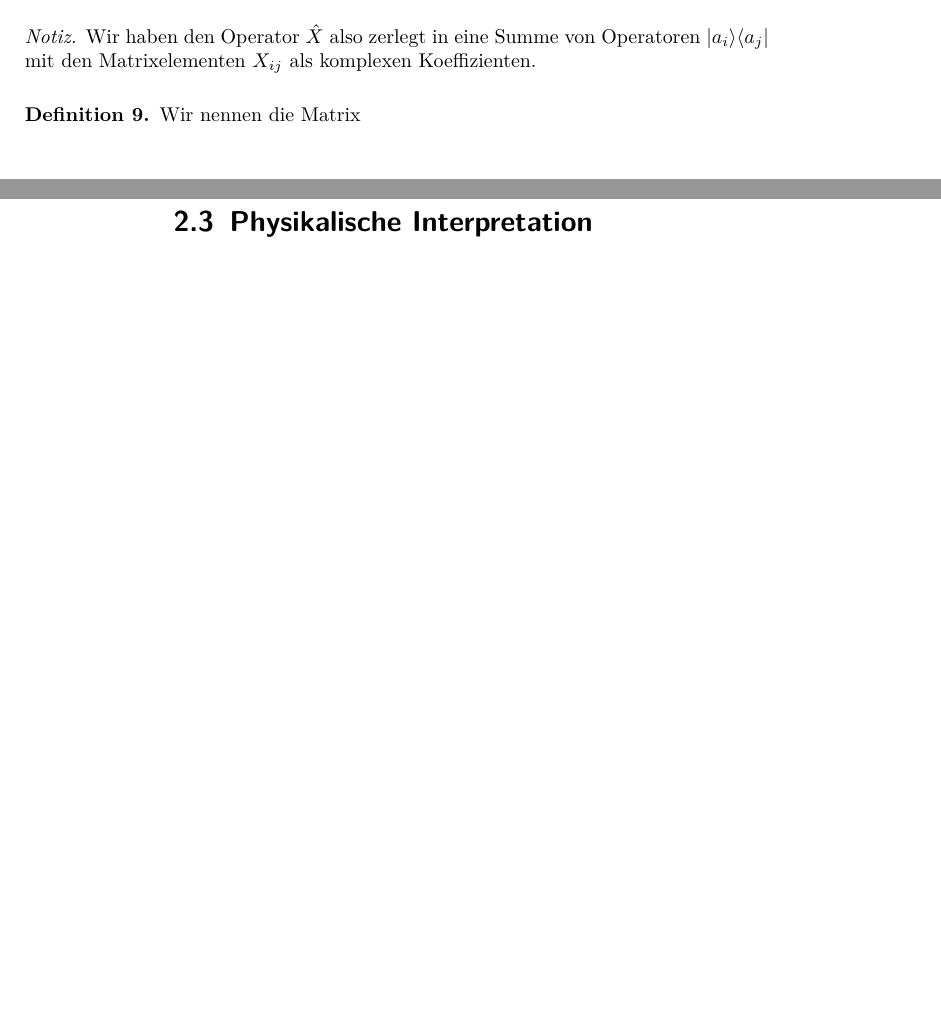
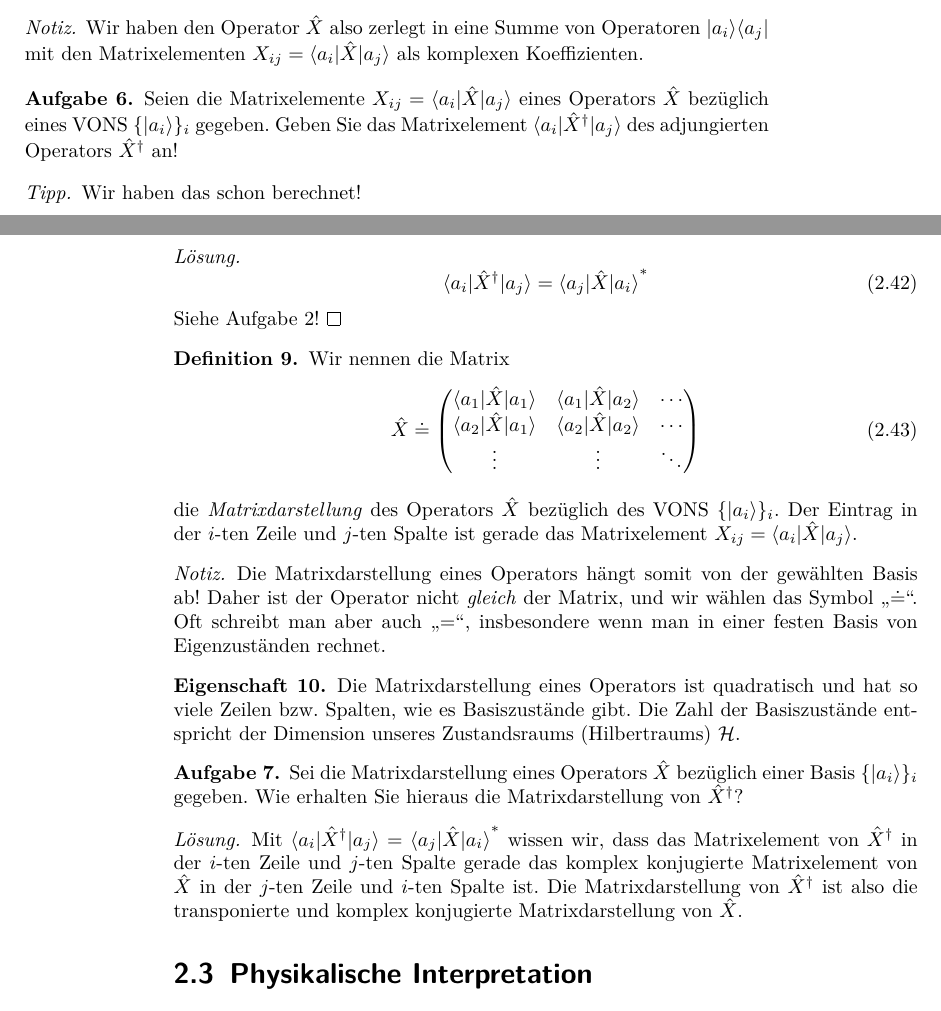
Before and after one commit to or-cas/qm-grundlagen, a LaTeX book (qm-grundlagen.tex, which reads dirac-formalismus.tex): two parts of pages 25 and 26 of 35, joined at a grey line, cut so that both start at the same text, the shorter picture padded with empty space. Compiled offline with pdfLaTeX.

Commit message:
Matrixdarstellung von Operatoren angefangen.

```diff
--- a/dirac-formalismus.tex
+++ b/dirac-formalismus.tex
@@ -367,8 +367,42 @@ da \keta\ ein beliebiger Zustandsvektor ist:
  $X_{ij} = \Braket{a_i | \opx | a_j} \in \comps$ hei\ss{}t das \emph{Matrixelement $(i,j)$} von \opx\ bez\"uglich der Basis $\{\ket{a_i}\}_i$.
 \end{defn}
 \begin{notiz}
- Wir haben den Operator \opx\ also zerlegt in eine Summe von Operatoren $\ket{a_i}\bra{a_j}$ mit den Matrixelementen $X_{ij}$ als komplexen Koeffizienten.
+ Wir haben den Operator \opx\ also zerlegt in eine Summe von Operatoren $\ket{a_i}\bra{a_j}$ mit den Matrixelementen $X_{ij} = \braket{a_i | \opx | a_j}$ als komplexen Koeffizienten.
 \end{notiz}
+\begin{aufg}
+ Seien die Matrixelemente $X_{ij} = \braket{a_i | \opx | a_j}$ eines Operators \opx\ bez\"uglich eines VONS $\{\ket{a_i}\}_i$ gegeben. Geben Sie das Matrixelement $\braket{a_i | \opxh | a_j}$ des adjungierten Operators \opxh\ an!
+\end{aufg}
+\begin{tipp}
+ Wir haben das schon berechnet!
+\end{tipp}
+\begin{loes}
+ \begin{equation}
+  \braket{a_i | \opxh | a_j} = \cc{\braket{a_j | \opx | a_i}}
+ \end{equation}
+ Siehe Aufgabe \ref{aufg:ccadjmatrixelement}! \qedsymbol
+\end{loes}
+
+
 \begin{defn}
  Wir nennen die Matrix
+ \begin{equation}
+  \opx \doteq \begin{pmatrix}
+            \braket{a_1 | \opx | a_1} & \braket{a_1 | \opx | a_2} & \cdots \\
+            \braket{a_2 | \opx | a_1} & \braket{a_2 | \opx | a_2} & \cdots \\
+            \vdots & \vdots & \ddots
+           \end{pmatrix}
+ \end{equation}
+ die \emph{Matrixdarstellung} des Operators \opx\ bez\"uglich des VONS $\{\ket{a_i}\}_i$. Der Eintrag in der $i$-ten Zeile und $j$-ten Spalte ist gerade das Matrixelement $X_{ij} = \braket{a_i | \opx | a_j}$.
 \end{defn}
+\begin{notiz}
+ Die Matrixdarstellung eines Operators h\"angt somit von der gew\"ahlten Basis ab! Daher ist der Operator nicht \emph{gleich} der Matrix, und wir w\"ahlen das Symbol \enquote{$\doteq$}. Oft schreibt man aber auch \enquote{$=$}, insbesondere wenn man in einer festen Basis von Eigenzust\"anden rechnet.
+\end{notiz}
+\begin{eig}
+ Die Matrixdarstellung eines Operators ist quadratisch und hat so viele Zeilen bzw. Spalten, wie es Basiszust\"ande gibt. Die Zahl der Basiszust\"ande entspricht der Dimension unseres Zustandsraums (Hilbertraums) \hs.
+\end{eig}
+\begin{aufg}
+ Sei die Matrixdarstellung eines Operators \opx\ bez\"uglich einer Basis $\{\ket{a_i}\}_i$ gegeben. Wie erhalten Sie hieraus die Matrixdarstellung von \opxh?
+\end{aufg}
+\begin{loes}
+ Mit $\braket{a_i | \opxh | a_j} = \cc{\braket{a_j | \opx | a_i}}$ wissen wir, dass das Matrixelement von \opxh\ in der $i$-ten Zeile und $j$-ten Spalte gerade das komplex konjugierte Matrixelement von \opx\ in der $j$-ten Zeile und $i$-ten Spalte ist. Die Matrixdarstellung von \opxh\ ist also die transponierte und komplex konjugierte Matrixdarstellung von \opx.
+\end{loes}
```
Also changed, not shown: qm-grundlagen.pdf, dirac-formalismus.tex (2 more changed lines).
